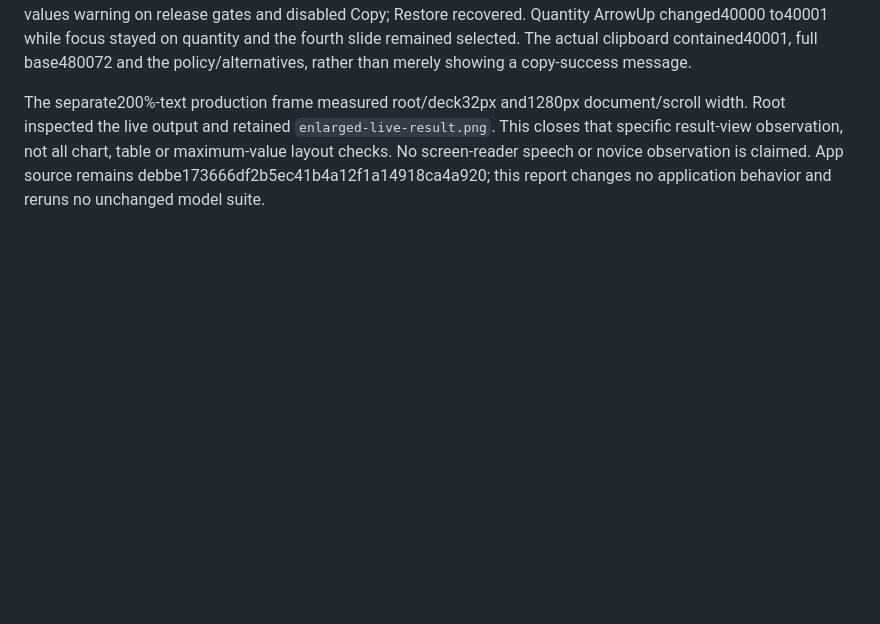
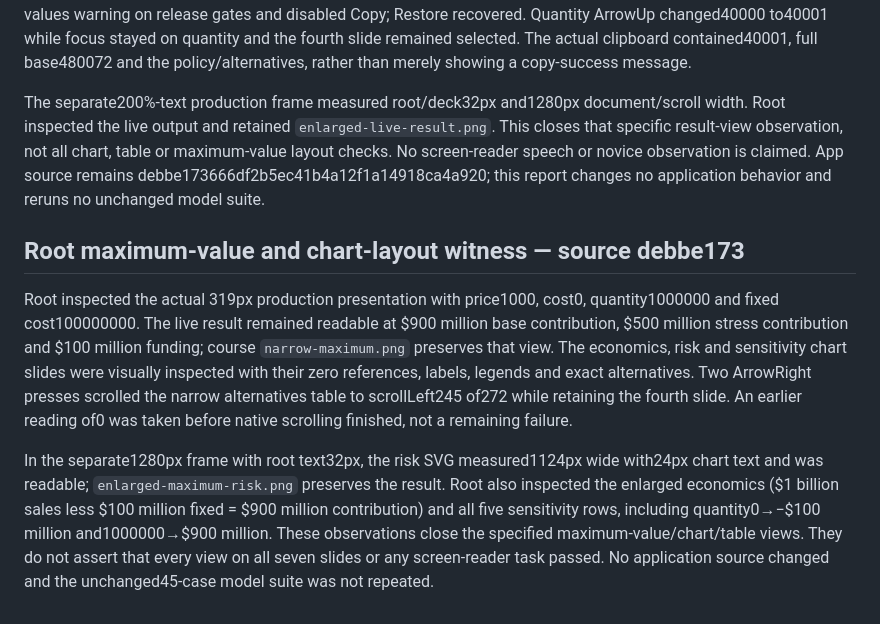
Before and after one commit to jordanmeyer/bab-example-presentation, a Markdown page: EVALUATION.md, the part around the change. GitHub-like rendering; blank space fills up the shorter version.

Commit message:
Record maximum-value presentation chart checks

```diff
--- a/EVALUATION.md
+++ b/EVALUATION.md
@@ -99,3 +99,9 @@ Root actually verified both input/result link directions in319px narrow and1280p
 Present/Exit restored Current valid assumptions, closing the status follow-up. Blank price produced the retained-values warning on release gates and disabled Copy; Restore recovered. Quantity ArrowUp changed40000 to40001 while focus stayed on quantity and the fourth slide remained selected. The actual clipboard contained40001, full base480072 and the policy/alternatives, rather than merely showing a copy-success message.
 
 The separate200%-text production frame measured root/deck32px and1280px document/scroll width. Root inspected the live output and retained `enlarged-live-result.png`. This closes that specific result-view observation, not all chart, table or maximum-value layout checks. No screen-reader speech or novice observation is claimed. App source remains debbe173666df2b5ec41b4a12f1a14918ca4a920; this report changes no application behavior and reruns no unchanged model suite.
+
+## Root maximum-value and chart-layout witness — source debbe173
+
+Root inspected the actual 319px production presentation with price1000, cost0, quantity1000000 and fixed cost100000000. The live result remained readable at $900 million base contribution, $500 million stress contribution and $100 million funding; course `narrow-maximum.png` preserves that view. The economics, risk and sensitivity chart slides were visually inspected with their zero references, labels, legends and exact alternatives. Two ArrowRight presses scrolled the narrow alternatives table to scrollLeft245 of272 while retaining the fourth slide. An earlier reading of0 was taken before native scrolling finished, not a remaining failure.
+
+In the separate1280px frame with root text32px, the risk SVG measured1124px wide with24px chart text and was readable; `enlarged-maximum-risk.png` preserves the result. Root also inspected the enlarged economics ($1 billion sales less $100 million fixed = $900 million contribution) and all five sensitivity rows, including quantity0→−$100 million and1000000→$900 million. These observations close the specified maximum-value/chart/table views. They do not assert that every view on all seven slides or any screen-reader task passed. No application source changed and the unchanged45-case model suite was not repeated.
```
